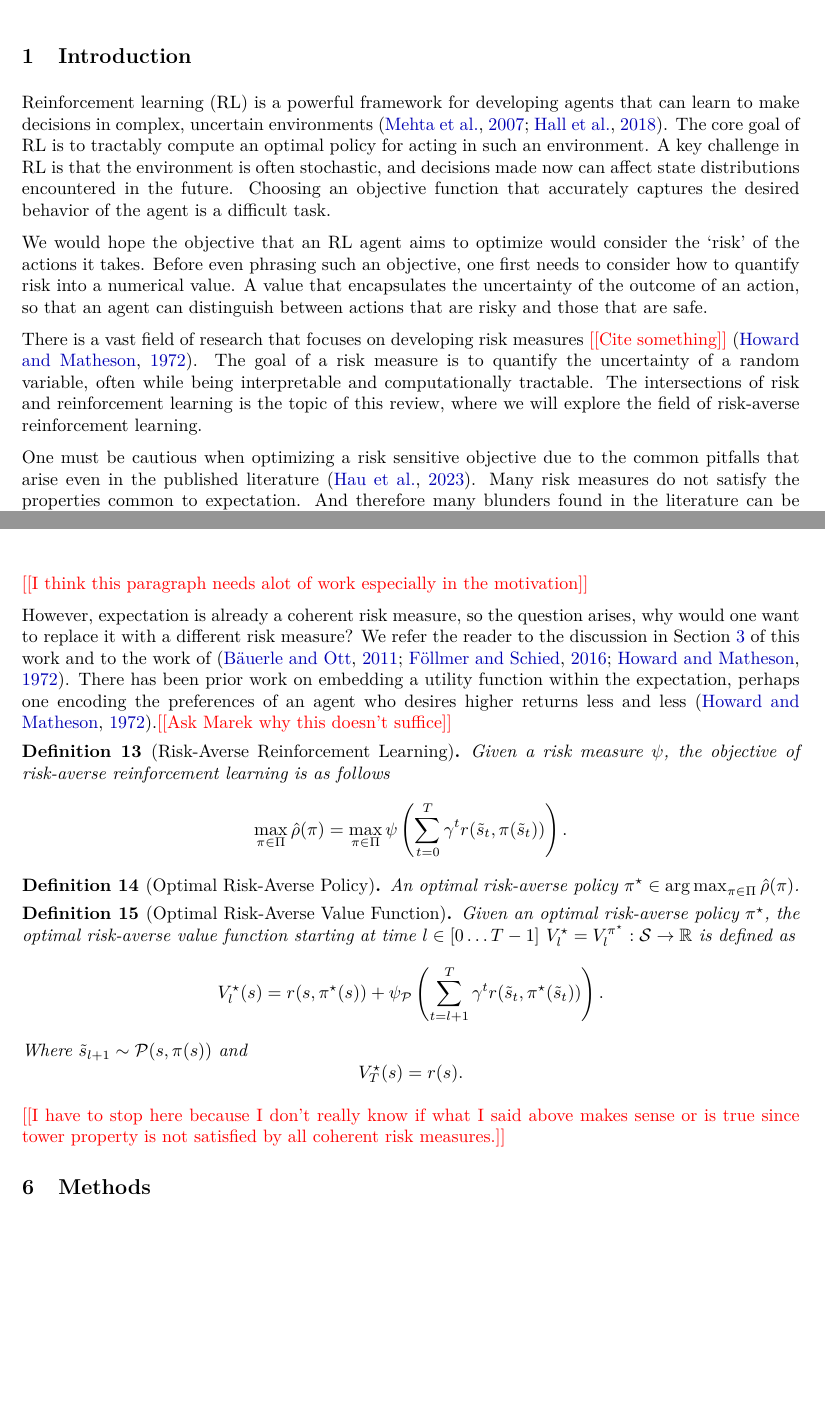
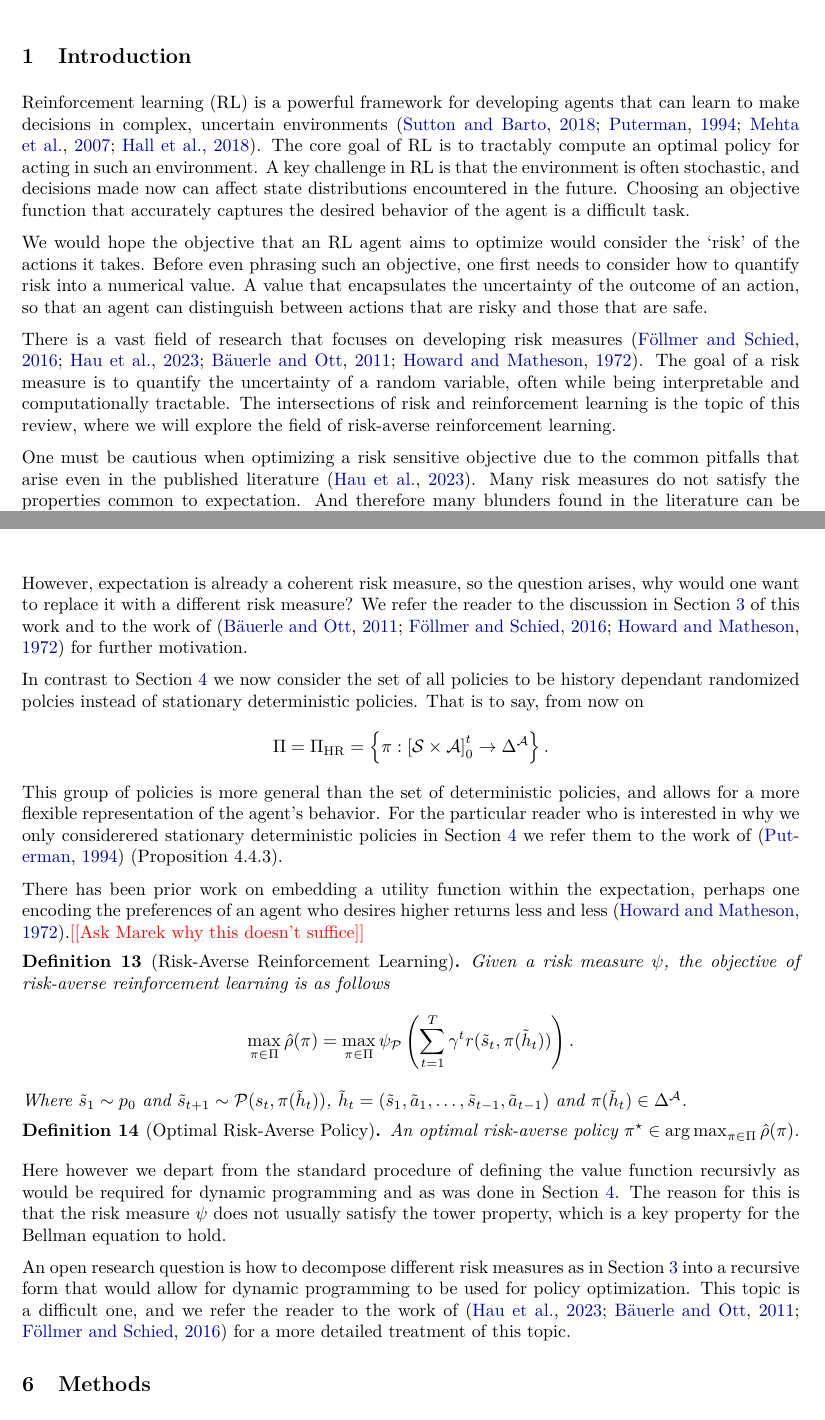
Before and after one commit to GersiD/Presentations, a LaTeX document (survey/main.tex): two parts of pages 1 and 5 of 5 before the commit and two parts of pages 1 and 5 of 6 after it, joined at a grey line, cut so that both start at the same text, the shorter picture padded with empty space. Compiled offline with pdfLaTeX.

Commit message:
update after meeting with changes

```diff
--- a/survey/main.tex
+++ b/survey/main.tex
@@ -75,7 +75,7 @@
 
 \section{Introduction}
 
-Reinforcement learning (RL) is a powerful framework for developing agents that can learn to make decisions in complex, uncertain environments~\cite{MEHTA2007237, Hall2018}.
+Reinforcement learning (RL) is a powerful framework for developing agents that can learn to make decisions in complex, uncertain environments~\cite{sutton2018, Puterman1994, MEHTA2007237, Hall2018}.
 The core goal of RL is to tractably compute an optimal policy for acting in such an environment. A key challenge in RL is
 that the environment is often stochastic, and decisions made now can affect state distributions encountered in the
 future. Choosing an objective function that accurately captures the desired behavior of the agent is a difficult task.
@@ -83,7 +83,7 @@ future. Choosing an objective function that accurately captures the desired beha
 We would hope the objective that an RL agent aims to optimize would consider the `risk' of the actions it takes. Before even phrasing such an objective, one first needs to consider how to quantify risk into a numerical value. A value that encapsulates the uncertainty of the outcome of an action,
 so that an agent can distinguish between actions that are risky and those that are safe.
 
-There is a vast field of research that focuses on developing risk measures \todo{Cite something}~\cite{howard1972}. The goal of a risk measure is to quantify the uncertainty of a random variable, often while being interpretable and computationally tractable. The intersections of risk and reinforcement learning is the topic of this review, where we will explore the field of risk-averse reinforcement learning.
+There is a vast field of research that focuses on developing risk measures~\cite{follmer2016, Hau2023OnDP, Bauerle2011, howard1972}. The goal of a risk measure is to quantify the uncertainty of a random variable, often while being interpretable and computationally tractable. The intersections of risk and reinforcement learning is the topic of this review, where we will explore the field of risk-averse reinforcement learning.
 
 One must be cautious when optimizing a risk sensitive objective due to the
 common pitfalls that arise even in the published
@@ -280,40 +281,39 @@ We urge the reader to consider the work of~\cite{sutton2018} for a more detailed
 
 Consider the return function $\rho(\pi)$, which is of key importance in reinforcement learning~\ref{def:rl_obj}.
 The inner expectation of $\rho(\pi)$ is a risk measure, as such one can imagine replacing the expectation
-with a different risk measure, more generally some risk measure $\psi$.
-
-\todo{I think this paragraph needs alot of work especially in the motivation}
+with a different risk measure $\psi$.
 
 However, expectation is already a coherent risk measure, so the question arises, why would one want to replace it with a different risk measure?
 We refer the reader to the discussion in Section~\ref{sec:explanation-of-why-risk-measures-are-important} of this
-work and to the work of~\cite{Bauerle2011, follmer2016, howard1972}.
+work and to the work of~\cite{Bauerle2011, follmer2016, howard1972} for further motivation.
+
+In contrast to Section~\ref{sec:vanilla-reinforcement-learning} we now consider the set of all policies to be history dependant randomized polcies instead of stationary deterministic policies. That is to say, from now on
+\[
+        \Pi = \Pi_{\text{HR}} = \left\{ \pi : {[\mathcal{S} \times \mathcal{A}]}_{0}^{t} \to \Delta^\mathcal{A} \right\}.
+\]
+This group of policies is more general than the set of deterministic policies, and allows for a more flexible representation of the agent's behavior.
+For the particular reader who is interested in why we only considerered stationary deterministic policies in Section~\ref{sec:vanilla-reinforcement-learning} we refer them to the work of~\cite{Puterman1994} (Proposition 4.4.3).
+
 There has been prior work on embedding a utility function within the expectation, perhaps one encoding the preferences of an agent who
 desires higher returns less and less~\cite{howard1972}.\todo{Ask Marek why this doesn't suffice}
 
 \begin{definition}[Risk-Averse Reinforcement Learning]\label{def:risk_averse_rl}
         Given a risk measure $\psi$, the objective of risk-averse reinforcement learning is as follows
         \[
-        \max_{\pi \in \Pi} \hat{\rho}(\pi) = \max_{\pi \in \Pi} \psi \left( \sum_{t=0}^{T} \gamma^t r(\tilde{s}_t, \pi(\tilde{s}_t)) \right).
+                \max_{\pi \in \Pi} \hat{\rho}(\pi) = \max_{\pi \in \Pi} \psi_\mathcal{P} \left( \sum_{t=1}^{T} \gamma^t r(\tilde{s}_t, \pi(\tilde{h}_t)) \right).
         \]
+        Where $\tilde{s}_1 \sim p_0$ and $\tilde{s}_{t+1} \sim \mathcal{P}(s_t, \pi(\tilde{h}_t))$, $\tilde{h}_t = (\tilde{s}_1, \tilde{a}_1, \ldots, \tilde{s}_{t-1}, \tilde{a}_{t-1})$ and $\pi(\tilde{h}_t) \in \Delta^\mathcal{A}$.
 \end{definition}
 
 \begin{definition}[Optimal Risk-Averse Policy]\label{def:optimal_risk_averse_policy}
         An optimal risk-averse policy $\pi^\star \in \argmax_{\pi \in \Pi} \hat{\rho}(\pi)$.
 \end{definition}
 
-\begin{definition}[Optimal Risk-Averse Value Function]\label{def:optimal_risk_averse_value_function}
-        Given an optimal risk-averse policy $\pi^\star$, the optimal risk-averse value function starting at time $l \in [0\ldots T-1]$ $V^\star_l = V^{\pi^\star}_l : \mathcal{S} \to \Real$ is defined as
-        \[
-                V^\star_l(s) = r(s,\pi^\star(s)) + \psi_\mathcal{P} \left( \sum_{t=l+1}^{T} \gamma^t r(\tilde{s}_t, \pi^\star(\tilde{s}_t)) \right).
-        \]
-        Where $\tilde{s}_{l+1} \sim \mathcal{P}(s, \pi(s))$ and
-        \[
-          V^\star_T(s) = r(s).
-        \]
-\end{definition}
+Here however we depart from the standard procedure of defining the value function recursivly as would be required for dynamic programming and as was done in Section~\ref{sec:vanilla-reinforcement-learning}.
+The reason for this is that the risk measure $\psi$ does not usually satisfy the tower property, which is a key property for the Bellman equation to hold.
 
-\todo{I have to stop here because I don't really know if what I said above makes sense or is true since tower property is not satisfied by all coherent risk measures.}
-
+An open research question is how to decompose different risk measures as in Section~\ref{sec:risk-and-reward} into a recursive form that would allow for dynamic programming to be used for policy optimization.
+This topic is a difficult one, and we refer the reader to the work of~\cite{Hau2023OnDP, Bauerle2011, follmer2016} for a more detailed treatment of this topic.
 
 
 \section{Methods}
```
Also changed, not shown: survey/main.tex (3 more changed lines).
